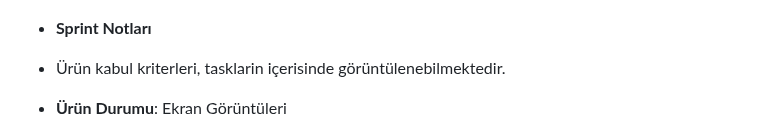
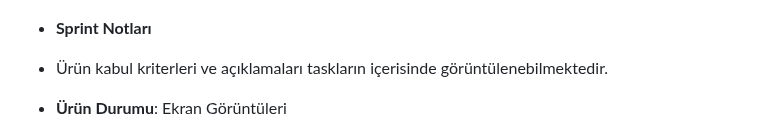
Before and after one commit to takimf95/OUA-Bootcamp-Projesi, a Markdown page: README.md, the part around the change. Rendered like a GitHub page.

```diff
--- a/README.md
+++ b/README.md
@@ -43,7 +43,7 @@ Bu proje, çevre dostu ürünlere erişimi kolaylaştırmak ve sürdürülebilir
 ![sprint1](Sprint.PNG)
 
 - **Sprint Notları**
-- Ürün kabul kriterleri, tasklarin içerisinde görüntülenebilmektedir.
+- Ürün kabul kriterleri ve açıklamaları taskların içerisinde görüntülenebilmektedir.
 - **Ürün Durumu**: Ekran Görüntüleri
 
   ![ekomarkt1](ecomarkt1.PNG) \
```
